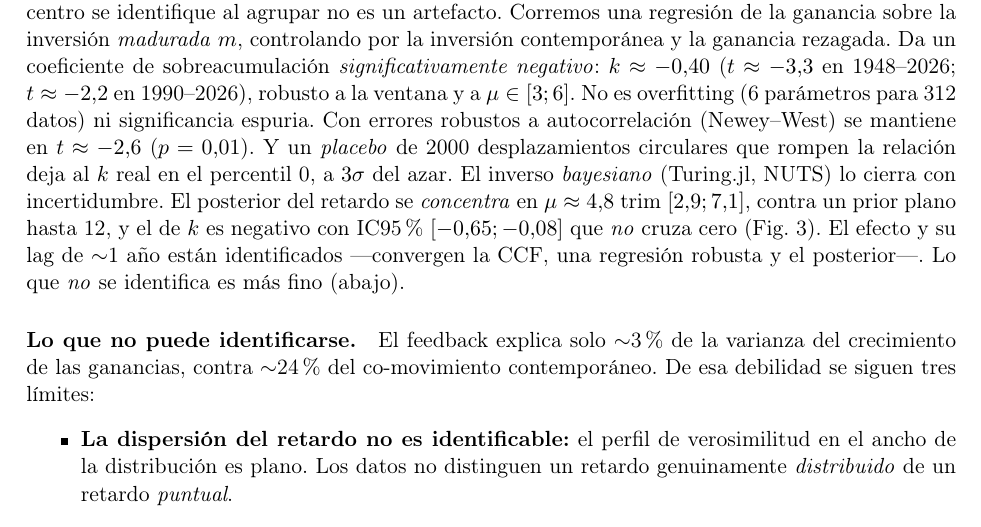
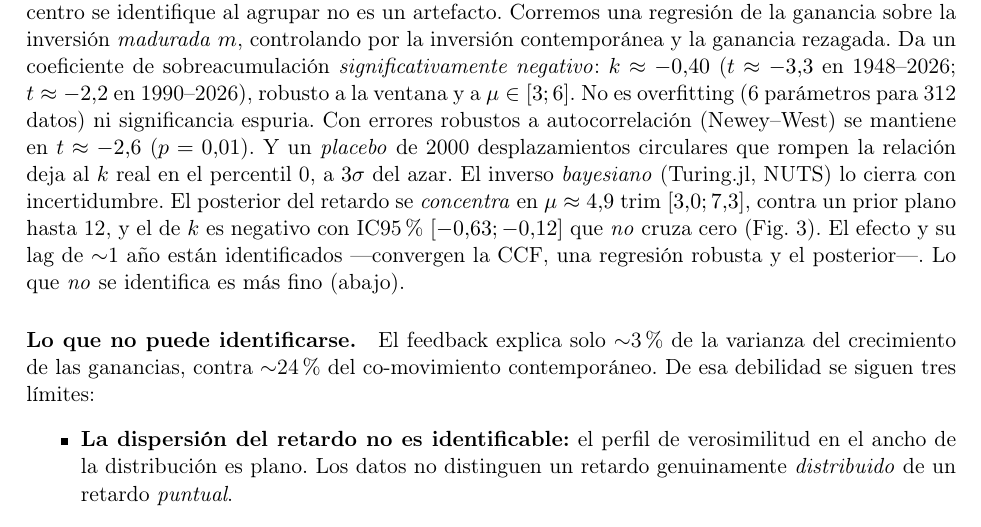
Before and after one commit to JuaniTollo/-flight-to-quality, a LaTeX paper (paper/main_es.tex): part of page 4 of 7, cut so that both start at the same text. Compiled offline with pdfLaTeX.

Commit message:
Regenera la Fig. 3 (bayes) con titulo legible + semilla fija
- p17_bayes_lag.jl: titulo corto ("Inverso bayesiano del retardo (Turing.jl/NUTS)")
  que ya no se corta en la figura, y Random.seed!(seed) para reproducibilidad.
- Numeros del posterior re-cuantificados y actualizados en el paper para que
  coincidan con el CSV reproducible: mu~4.9 [3.0;7.3], k IC95% [-0.63;-0.12].

Co-Authored-By: Claude Opus 4.8 <noreply@anthropic.com>

```diff
--- a/paper/main_es.tex
+++ b/paper/main_es.tex
@@ -198,9 +198,9 @@ $\mu\in[3;6]$. No es overfitting (6 parámetros para 312 datos) ni significancia
 robustos a autocorrelación (Newey--West) se mantiene en $t\approx-2{,}6$ ($p=0{,}01$). Y un
 \emph{placebo} de 2000 desplazamientos circulares que rompen la relación deja al $k$ real en el
 percentil~0, a $3\sigma$ del azar. El inverso \emph{bayesiano} (Turing.jl, NUTS) lo cierra con
-incertidumbre. El posterior del retardo se \emph{concentra} en $\mu\approx4{,}8$ trim
-$[2{,}9;7{,}1]$, contra un prior plano hasta 12, y el de $k$ es negativo con IC95\%
-$[-0{,}65;-0{,}08]$ que \emph{no} cruza cero (Fig.~\ref{fig:bayes}). El efecto y su lag de $\sim$1
+incertidumbre. El posterior del retardo se \emph{concentra} en $\mu\approx4{,}9$ trim
+$[3{,}0;7{,}3]$, contra un prior plano hasta 12, y el de $k$ es negativo con IC95\%
+$[-0{,}63;-0{,}12]$ que \emph{no} cruza cero (Fig.~\ref{fig:bayes}). El efecto y su lag de $\sim$1
 año están identificados ---convergen la CCF, una regresión robusta y el posterior---. Lo que
 \emph{no} se identifica es más fino (abajo).
 
```
Also changed, not shown: results/p17_bayes_lag.csv (+2 -2 lines), paper/figures/p17_bayes_lag.pdf, paper/main_es.pdf, 1 other file.
